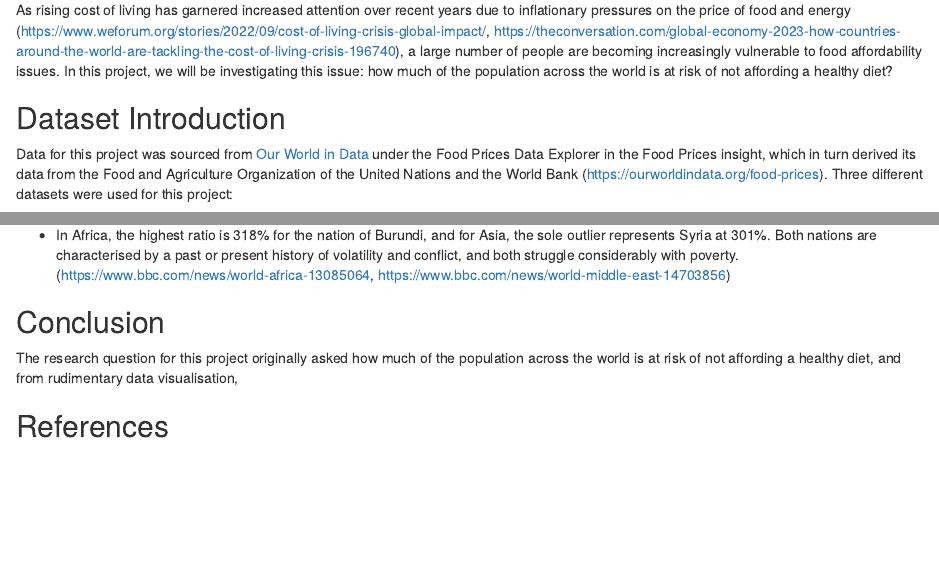
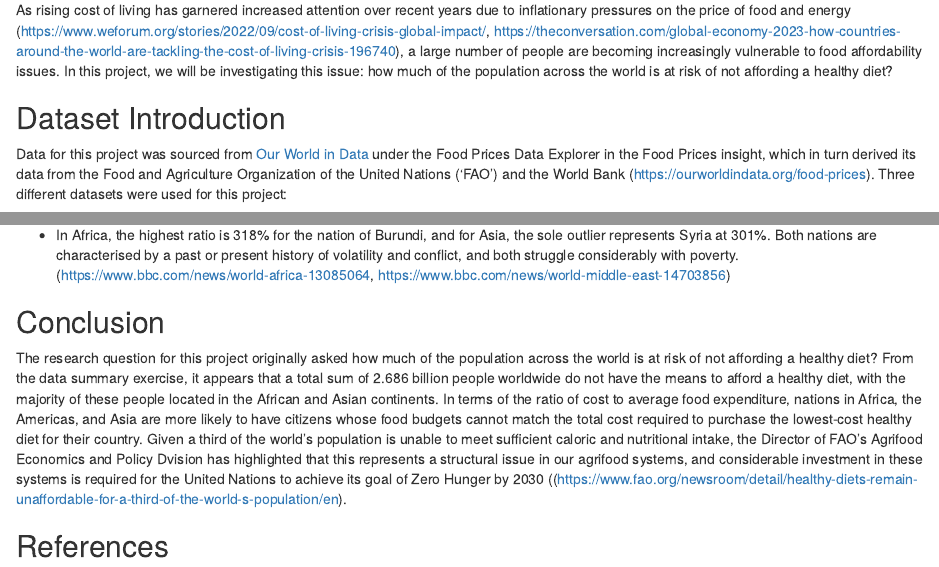
Before and after one commit to GunHoJang/Assessment1, an R Markdown document (Assessment 1_Project Proposal_Gun Ho Jang.Rmd): the page in a window 1100 px wide, from 180 px down, and a second part further down, joined at a grey line. Rendered offline with R 4.5, knitr and Pandoc, with nearby package versions; some code elsewhere in the file could not run offline.

Commit message:
Further expanded upon conclusions section

```diff
--- a/Assessment 1_Project Proposal_Gun Ho Jang.Rmd
+++ b/Assessment 1_Project Proposal_Gun Ho Jang.Rmd
@@ -22,7 +22,7 @@ As rising cost of living has garnered increased attention over recent years due
 
 ## Dataset Introduction
 
-Data for this project was sourced from [Our World in Data](https://ourworldindata.org/food-prices) under the Food Prices Data Explorer in the Food Prices insight, which in turn derived its data from the Food and Agriculture Organization of the United Nations and the World Bank (<https://ourworldindata.org/food-prices>). Three different datasets were used for this project:
+Data for this project was sourced from [Our World in Data](https://ourworldindata.org/food-prices) under the Food Prices Data Explorer in the Food Prices insight, which in turn derived its data from the Food and Agriculture Organization of the United Nations ('FAO') and the World Bank (<https://ourworldindata.org/food-prices>). Three different datasets were used for this project:
 
 -   [Number of people that cannot afford a healthy diet](https://ourworldindata.org/explorers/food-prices?Diet=Healthy+diet&Cost+or+Affordability=Affordability&Affordability+metric=Number+that+cannot+afford&Cost+metric=%25+of+average+food+expenditure&country=NGA~BGD~IND~ETH~MEX~USA~BRA~GBR)
 
@@ -183,6 +183,6 @@ The following observations are made for the categorical scatter plot:
 
 ## Conclusion
 
-The research question for this  project originally asked how much of the population across the world is at risk of not affording a healthy diet, and from rudimentary data visualisation,
+The research question for this  project originally asked how much of the population across the world is at risk of not affording a healthy diet? From the data summary exercise, it appears that a total sum of 2.686 billion people worldwide do not have the means to afford a healthy diet, with the majority of these people located in the African and Asian continents. In terms of the ratio of cost to average food expenditure, nations in Africa, the Americas, and Asia are more likely to have citizens whose food budgets cannot match the total cost required to purchase the lowest-cost healthy diet for their country. Given a third of the world's population is unable to meet sufficient caloric and nutritional intake, the Director of FAO's Agrifood Economics and Policy Dvision has highlighted that this represents a structural issue in our agrifood systems, and considerable investment in these systems is required for the United Nations to achieve its goal of Zero Hunger by 2030 ((https://www.fao.org/newsroom/detail/healthy-diets-remain-unaffordable-for-a-third-of-the-world-s-population/en).
 
 ## References
```
